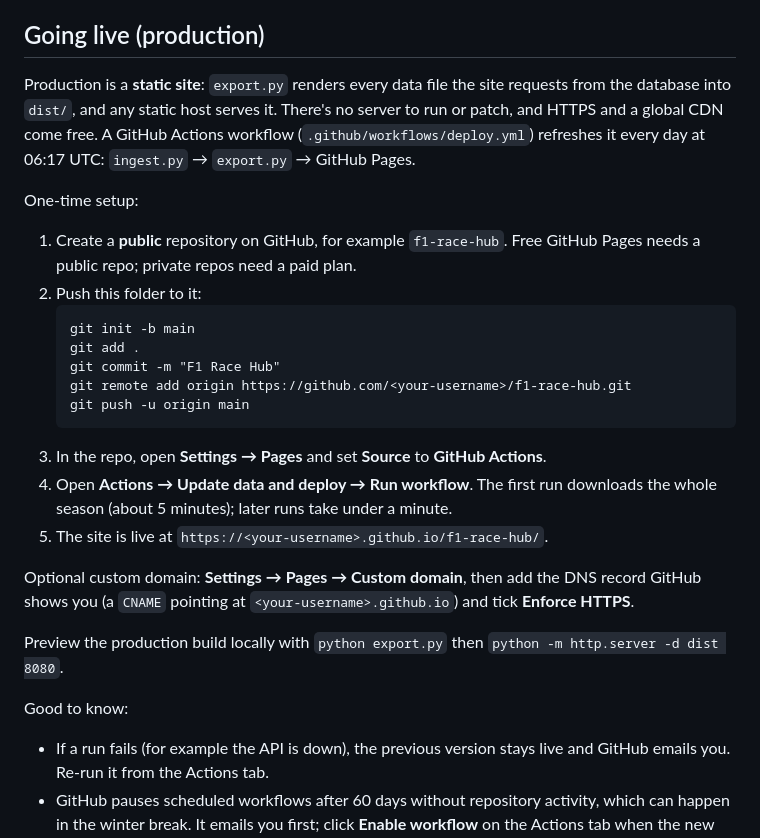
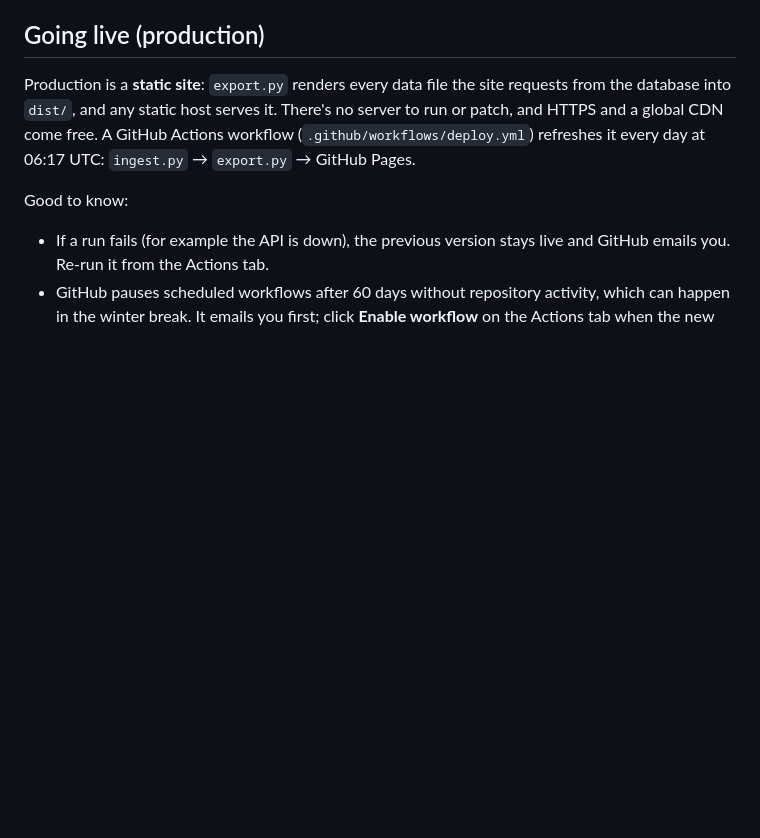
Before and after one commit to Syakirin03/f1-race-hub, a Markdown page: README.md, the part around the change. GitHub-like rendering; blank space fills up the shorter version.

Commit message:
Remove one-time setup instructions from README
Removed one-time setup instructions for GitHub Pages deployment.

````diff
--- a/README.md
+++ b/README.md
@@ -104,30 +104,6 @@ no server to run or patch, and HTTPS and a global CDN come free. A GitHub Action
 workflow (`.github/workflows/deploy.yml`) refreshes it every day at 06:17 UTC:
 `ingest.py` → `export.py` → GitHub Pages.
 
-One-time setup:
-
-1. Create a **public** repository on GitHub, for example `f1-race-hub`. Free
-   GitHub Pages needs a public repo; private repos need a paid plan.
-2. Push this folder to it:
-   ```
-   git init -b main
-   git add .
-   git commit -m "F1 Race Hub"
-   git remote add origin https://github.com/<your-username>/f1-race-hub.git
-   git push -u origin main
-   ```
-3. In the repo, open **Settings → Pages** and set **Source** to **GitHub Actions**.
-4. Open **Actions → Update data and deploy → Run workflow**. The first run
-   downloads the whole season (about 5 minutes); later runs take under a minute.
-5. The site is live at `https://<your-username>.github.io/f1-race-hub/`.
-
-Optional custom domain: **Settings → Pages → Custom domain**, then add the DNS
-record GitHub shows you (a `CNAME` pointing at `<your-username>.github.io`) and
-tick **Enforce HTTPS**.
-
-Preview the production build locally with
-`python export.py` then `python -m http.server -d dist 8080`.
-
 Good to know:
 - If a run fails (for example the API is down), the previous version stays live
   and GitHub emails you. Re-run it from the Actions tab.
````
